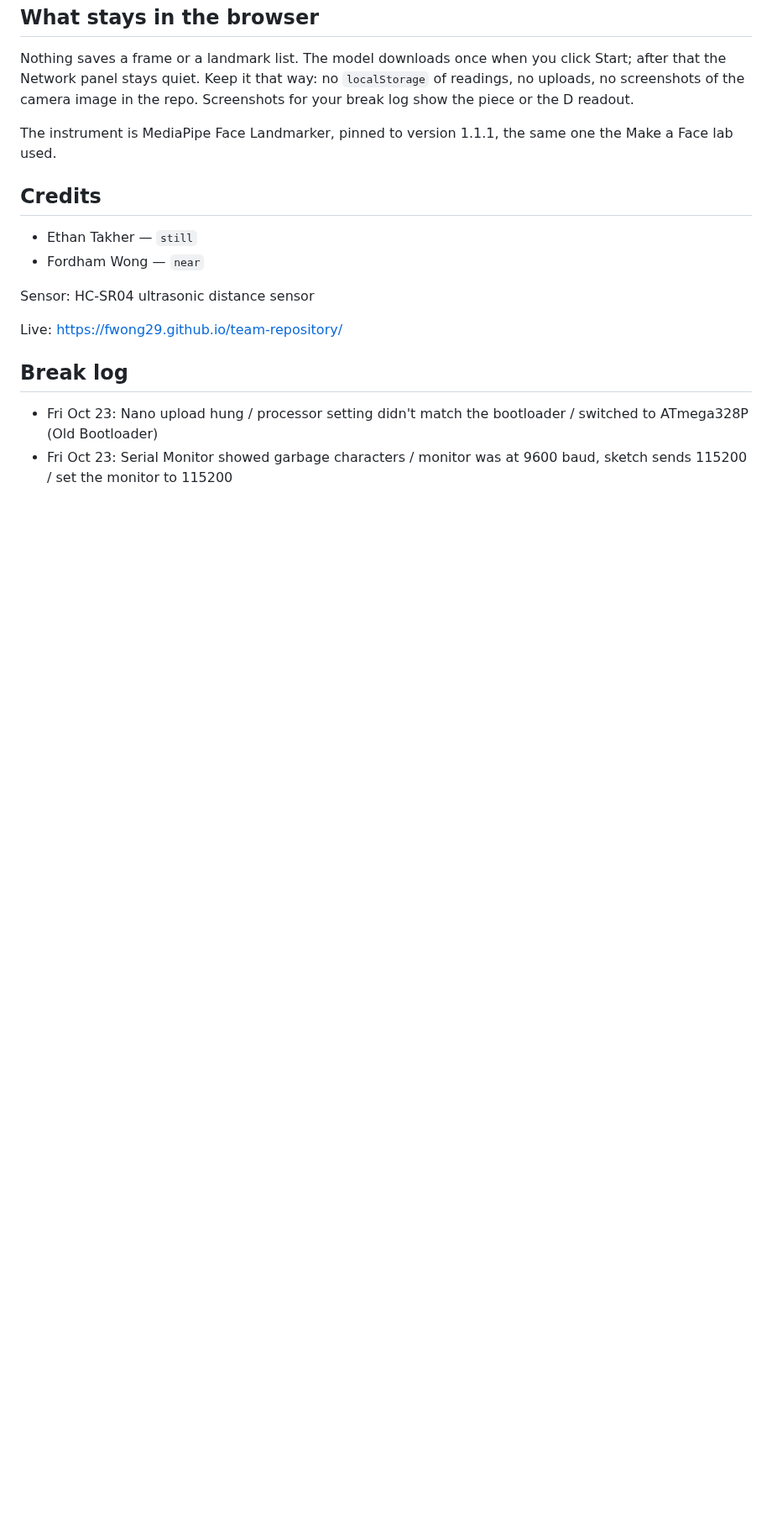
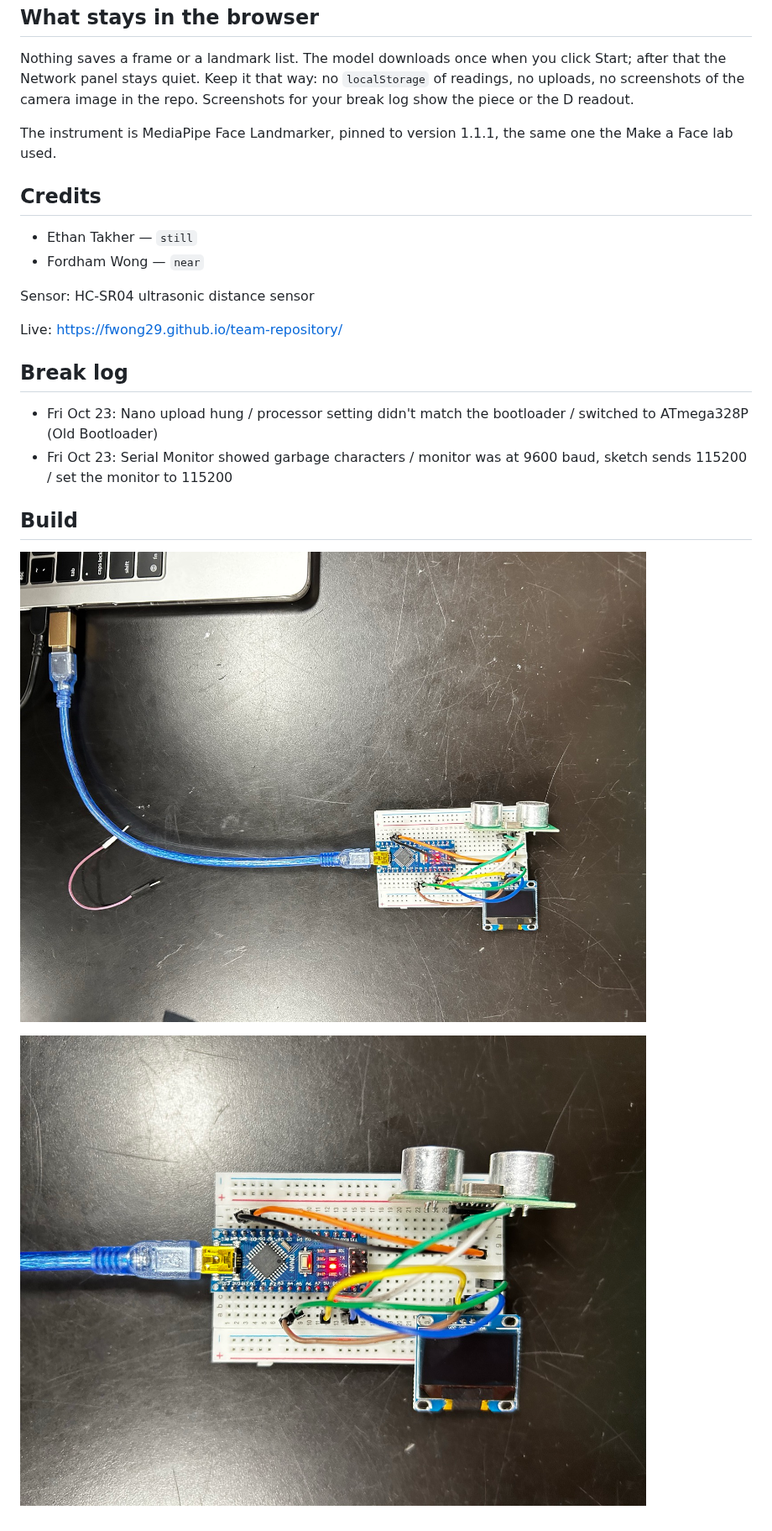
Before and after one commit to fwong29/team-repository, a Markdown page: README.md, the part around the change. Shown at 84% size. Rendered like a GitHub page; pictures changed too: img/wiring-closeup.jpg (added), img/wiring-overview.jpg (added); blank space fills up the shorter version.

Commit message:
README: add build photos of the Nano, HC-SR04 and OLED wiring

```diff
--- a/README.md
+++ b/README.md
@@ -77,3 +77,9 @@ Live: https://fwong29.github.io/team-repository/
 
 - Fri Oct 23: Nano upload hung / processor setting didn't match the bootloader / switched to ATmega328P (Old Bootloader)
 - Fri Oct 23: Serial Monitor showed garbage characters / monitor was at 9600 baud, sketch sends 115200 / set the monitor to 115200
+
+## Build
+
+![The Nano on a breadboard with the HC-SR04 ultrasonic sensor and an OLED, connected to a laptop over USB](img/wiring-overview.jpg)
+
+![Close-up of the breadboard wiring: Nano, HC-SR04 and OLED](img/wiring-closeup.jpg)
```
